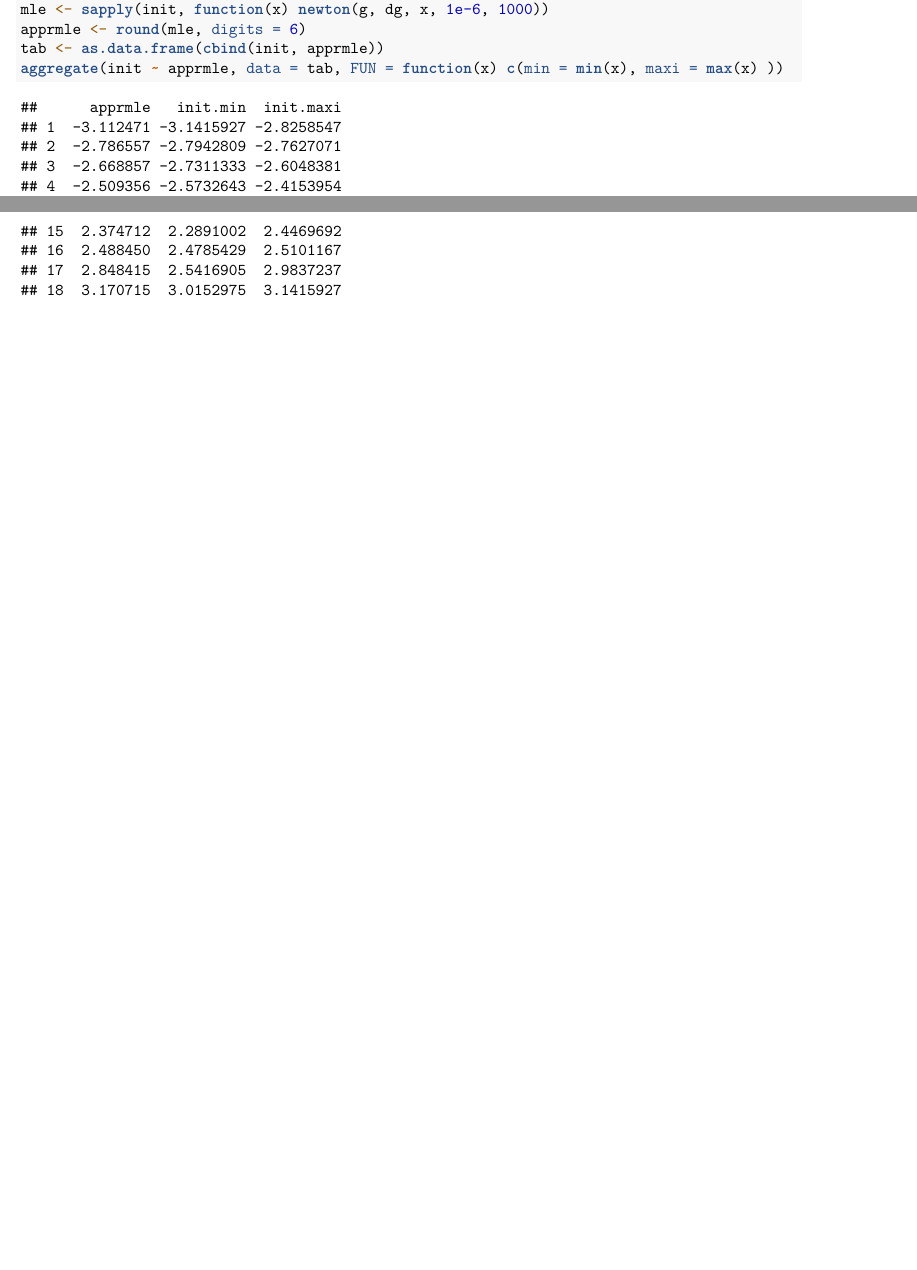
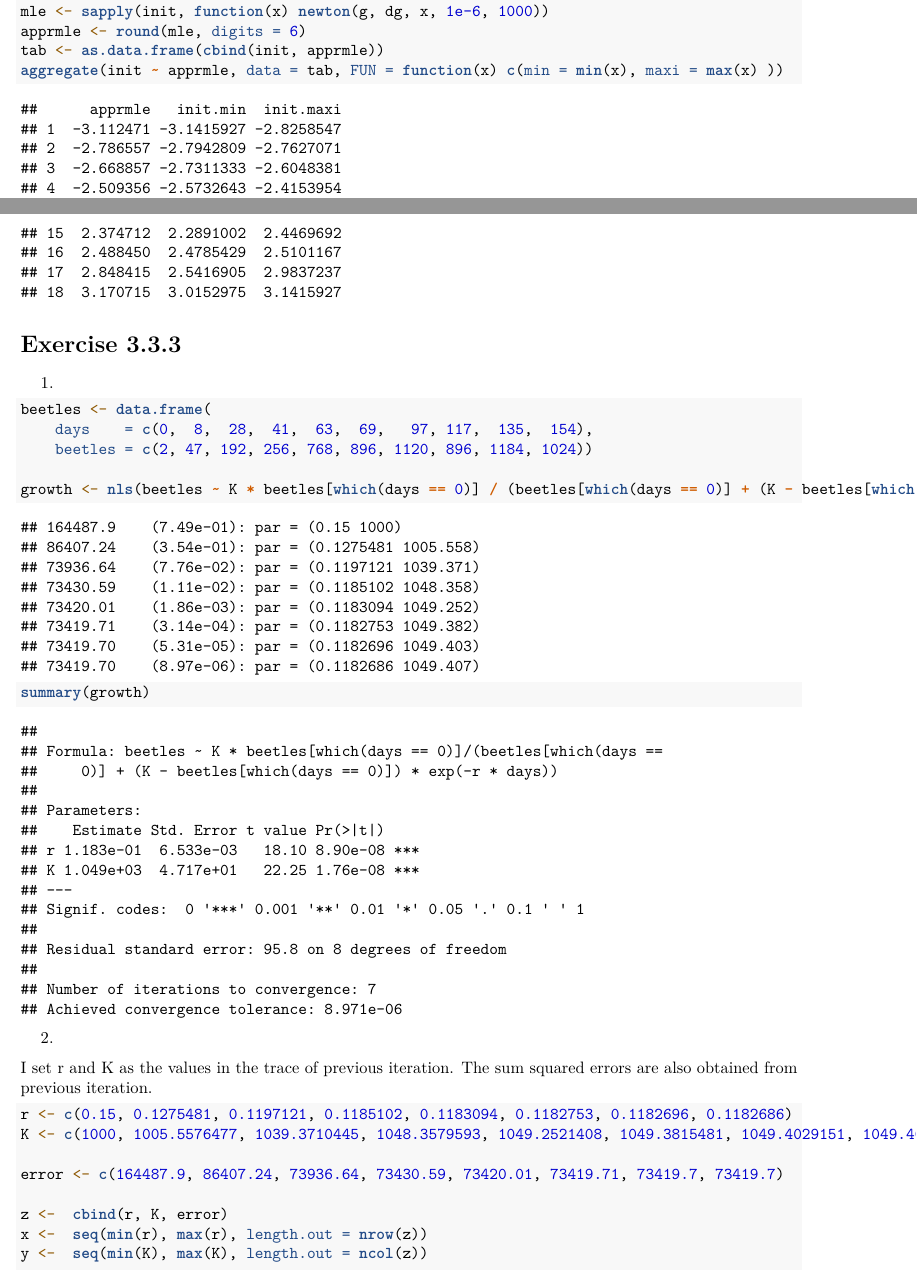
Before and after one commit to stat5361-2018f/mle-qiq15001, an R Markdown document (HW4.Rmd): two parts of pages 3 and 4 of 4 before the commit and two parts of pages 3 and 4 of 5 after it, joined at a grey line, cut so that both start at the same text, the shorter picture padded with empty space. Rendered offline with R 4.5, knitr and Pandoc, then LaTeX, with nearby package versions.

Commit message:
Gauss-Newton and contour plot

````diff
--- a/HW4.Rmd
+++ b/HW4.Rmd
@@ -82,3 +82,33 @@ apprmle <- round(mle, digits = 6)
 tab <- as.data.frame(cbind(init, apprmle))
 aggregate(init ~ apprmle, data = tab, FUN = function(x) c(min = min(x), maxi = max(x) ))
 ```
+
+
+# Exercise 3.3.3
+
+1.
+
+```{r}
+beetles <- data.frame(
+    days    = c(0,  8,  28,  41,  63,  69,   97, 117,  135,  154),
+    beetles = c(2, 47, 192, 256, 768, 896, 1120, 896, 1184, 1024))
+
+growth <- nls(beetles ~ K * beetles[which(days == 0)] / (beetles[which(days == 0)] + (K - beetles[which(days == 0)]) * exp(- r * days)), data = beetles, start = list(r = .15, K = 1000), trace=TRUE)
+summary(growth)
+
+```
+
+2.
+
+I set r and K as the values in the trace of previous iteration. The sum squared errors are also obtained from previous iteration.
+
+```{r}
+
+r <- c(0.15, 0.1275481, 0.1197121, 0.1185102, 0.1183094, 0.1182753, 0.1182696, 0.1182686)
+K <- c(1000, 1005.5576477, 1039.3710445, 1048.3579593, 1049.2521408, 1049.3815481, 1049.4029151, 1049.4065121)
+
+error <- c(164487.9, 86407.24, 73936.64, 73430.59, 73420.01, 73419.71, 73419.7, 73419.7)
+
+z <-  cbind(r, K, error)
+x <-  seq(min(r), max(r), length.out = nrow(z))
+y <-  seq(min(K), max(K), length.out = ncol(z))
````
Also changed, not shown: HW4.Rmd (6 more changed lines).
